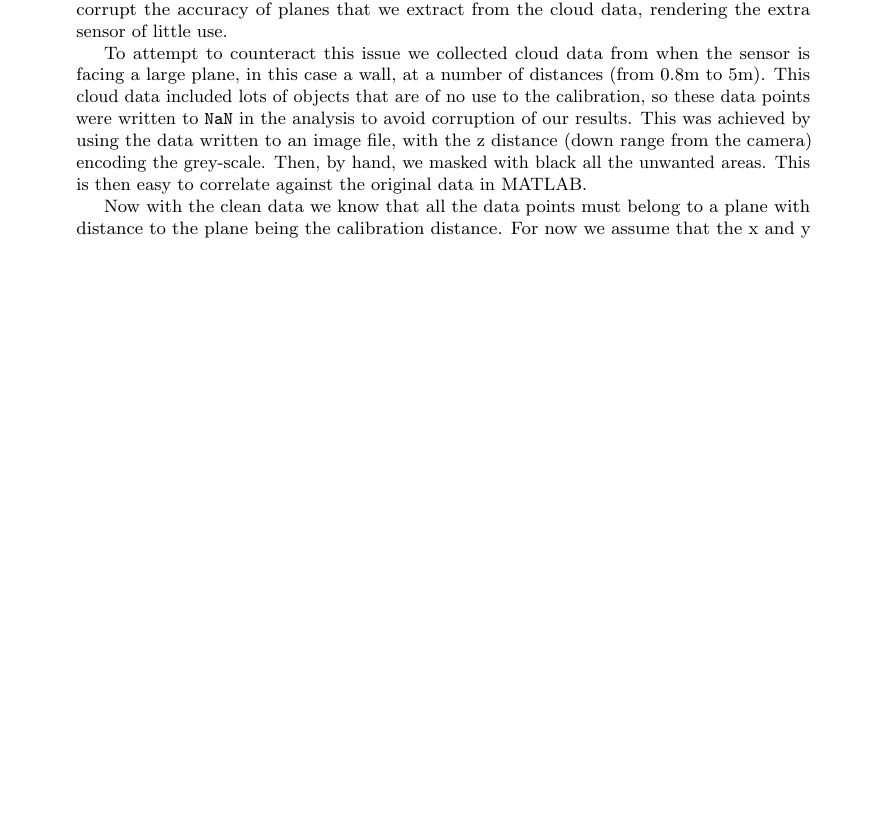
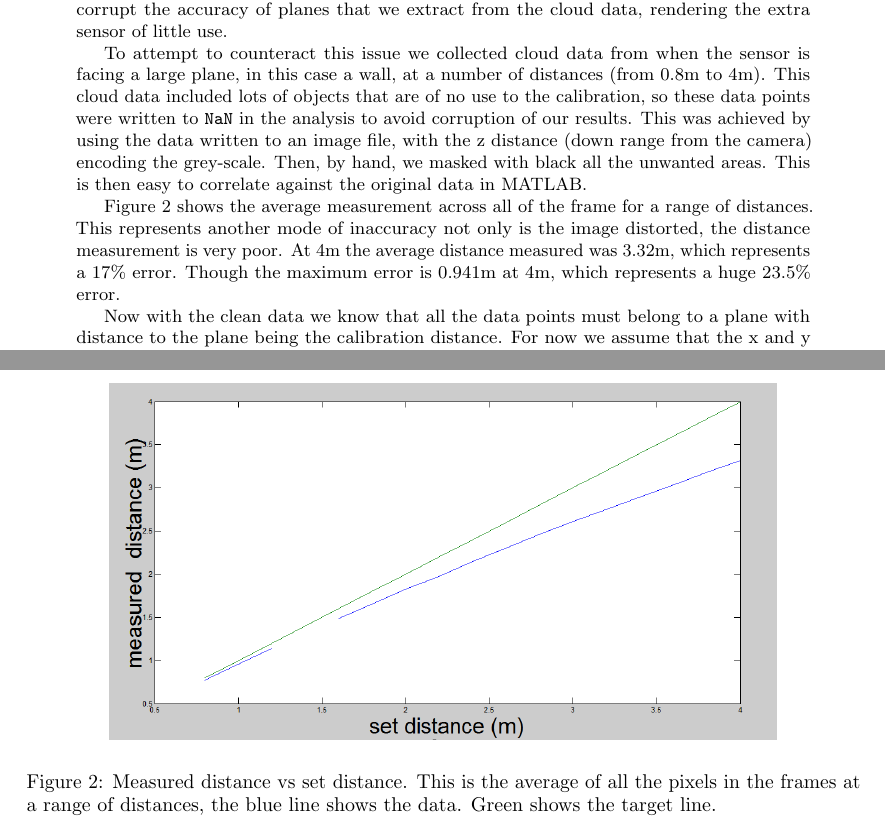
Before and after one commit to proftom/QuadCopter, a LaTeX document (report/Report.tex): part of page 3 of 8 before the commit and two parts of pages 3 and 4 of 10 after it, the two joined at a grey line, cut so that both start at the same text, the shorter picture padded with empty space. Compiled offline with pdfLaTeX.

Commit message:
added small section in calibration regarding average error

```diff
--- a/report/Report.tex
+++ b/report/Report.tex
@@ -119,7 +119,17 @@ Introduction introducing things in an introductory manner.
 
 Apon inspecting the output of the Xtion Pro from Asus it became apparent that the accuracy of the data was poor. At short ranges things appeared normal, and planes were indeed flat. At distance more than 2m planes quickly became warped (see Figure~\ref{fig:uncal5m}). This issue will corrupt the accuracy of planes that we extract from the cloud data, rendering the extra sensor of little use.
 
-To attempt to counteract this issue we collected cloud data from when the sensor is facing a large plane, in this case a wall, at a number of distances (from 0.8m to 5m). This cloud data included lots of objects that are of no use to the calibration, so these data points were written to \verb"NaN" in the analysis to avoid corruption of our results. This was achieved by using the data written to an image file, with the z distance (down range from the camera) encoding the grey-scale. Then, by hand, we masked with black all the unwanted areas. This is then easy to correlate against the original data in MATLAB.
+To attempt to counteract this issue we collected cloud data from when the sensor is facing a large plane, in this case a wall, at a number of distances (from 0.8m to 4m). This cloud data included lots of objects that are of no use to the calibration, so these data points were written to \verb"NaN" in the analysis to avoid corruption of our results. This was achieved by using the data written to an image file, with the z distance (down range from the camera) encoding the grey-scale. Then, by hand, we masked with black all the unwanted areas. This is then easy to correlate against the original data in MATLAB.
+
+Figure~\ref{fig:avDist} shows the average measurement across all of the frame for a range of distances. This represents another mode of inaccuracy not only is the image distorted, the distance measurement is very poor. At 4m the average distance measured was 3.32m, which represents a 17\% error. Though the maximum error is 0.941m at 4m, which represents a huge 23.5\% error.
+
+\begin{figure}[htb]
+	\begin{center}
+		\includegraphics[width = 0.8\textwidth]{avDist}
+	\end{center}
+	\caption{Measured distance vs set distance. This is the average of all the pixels in the frames at a range of distances, the blue line shows the data. Green shows the target line.}
+	\label{fig:avDist}
+\end{figure}
 
 Now with the clean data we know that all the data points must belong to a plane with distance to the plane being the calibration distance. For now we assume that the x and y directions are not in need of calibration, as objects in the visualisations do not too distorted in these directions. Therefore we only need to find the difference between measured data and the calibration distance. Mapping these correction vectors into a 3D space that later we can look up in to correct new data.
 
```
Also changed, not shown: report/ImageLib/avDist.PNG (added), report/Report.tex (1 more changed lines), 1 other file.
